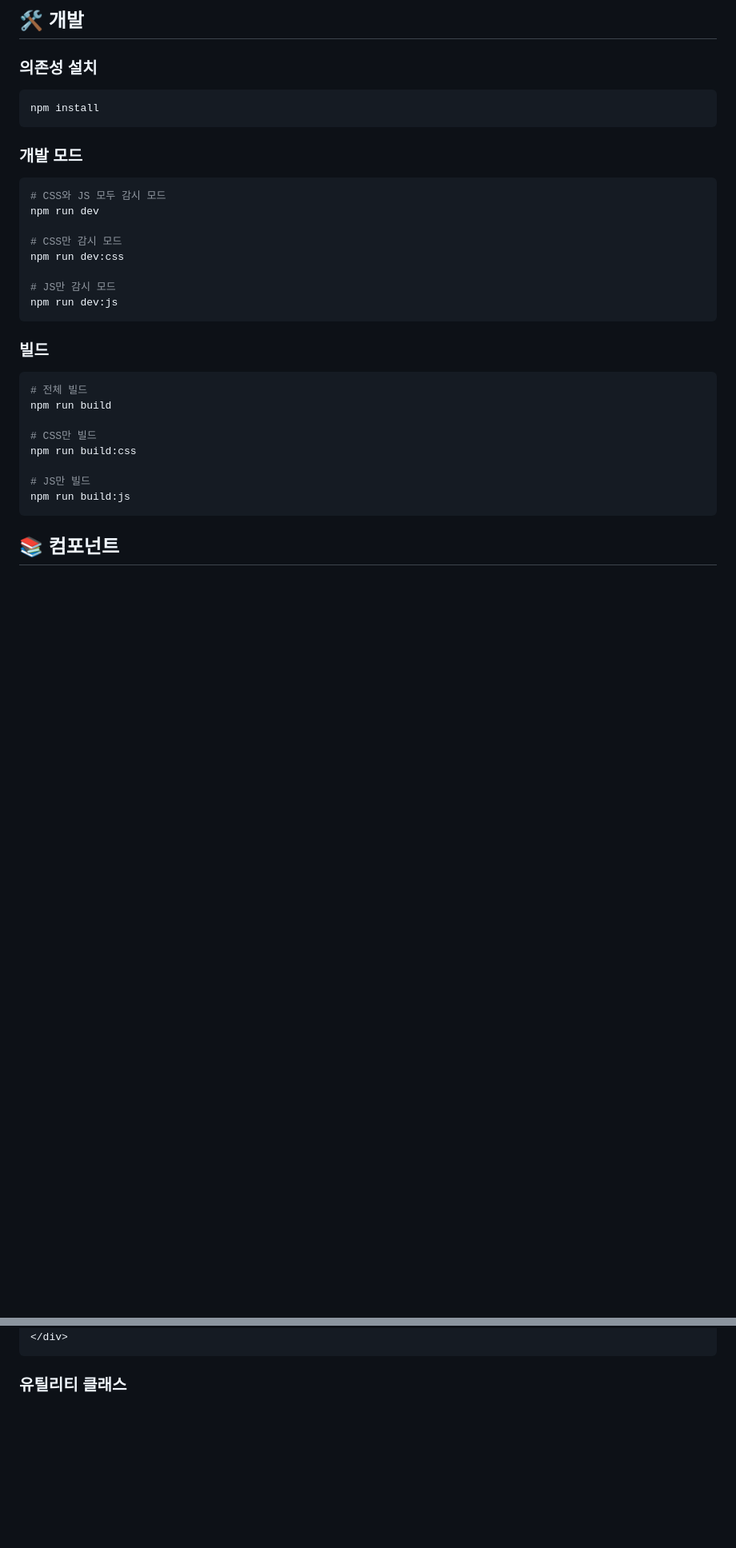
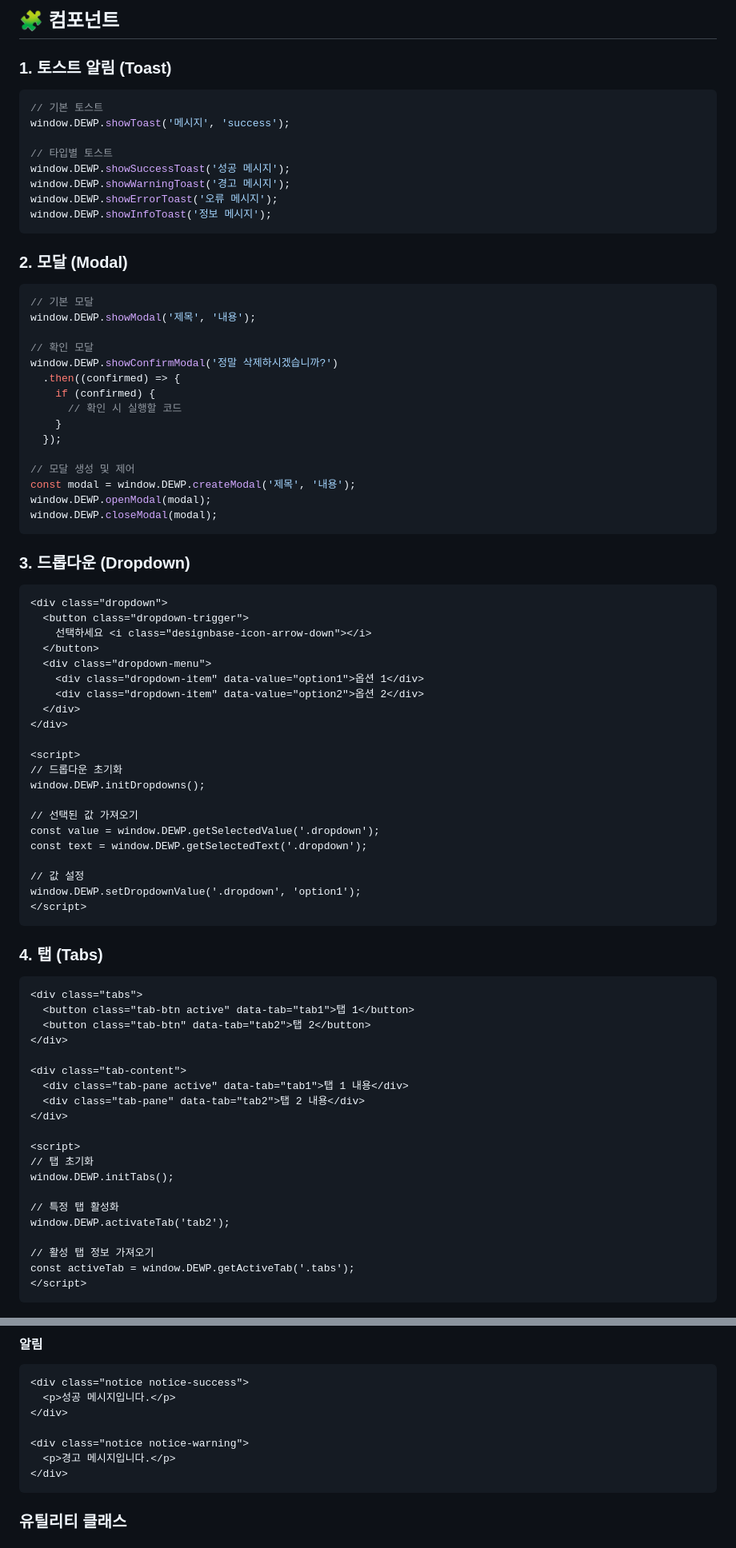
Before and after one commit to designbasekorea/designbase-wp-library, a Markdown page: README.md, 2 parts joined by grey strips. Shown at 80% size. GitHub-like rendering; blank space fills up the shorter version.

````diff
--- a/README.md
+++ b/README.md
@@ -101,34 +125,84 @@ showModal({
 ```
 
-## 🛠️ 개발
+## 🧩 컴포넌트
 
-### 의존성 설치
-```bash
-npm install
+### 1. 토스트 알림 (Toast)
+```javascript
+// 기본 토스트
+window.DEWP.showToast('메시지', 'success');
+
+// 타입별 토스트
+window.DEWP.showSuccessToast('성공 메시지');
+window.DEWP.showWarningToast('경고 메시지');
+window.DEWP.showErrorToast('오류 메시지');
+window.DEWP.showInfoToast('정보 메시지');
 ```
 
-### 개발 모드
-```bash
-# CSS와 JS 모두 감시 모드
-npm run dev
+### 2. 모달 (Modal)
+```javascript
+// 기본 모달
+window.DEWP.showModal('제목', '내용');
 
-# CSS만 감시 모드
-npm run dev:css
+// 확인 모달
+window.DEWP.showConfirmModal('정말 삭제하시겠습니까?')
+  .then((confirmed) => {
+    if (confirmed) {
+      // 확인 시 실행할 코드
+    }
+  });
 
-# JS만 감시 모드
-npm run dev:js
+// 모달 생성 및 제어
+const modal = window.DEWP.createModal('제목', '내용');
+window.DEWP.openModal(modal);
+window.DEWP.closeModal(modal);
 ```
 
-### 빌드
-```bash
-# 전체 빌드
-npm run build
+### 3. 드롭다운 (Dropdown)
+```html
+<div class="dropdown">
+  <button class="dropdown-trigger">
+    선택하세요 <i class="designbase-icon-arrow-down"></i>
+  </button>
+  <div class="dropdown-menu">
+    <div class="dropdown-item" data-value="option1">옵션 1</div>
+    <div class="dropdown-item" data-value="option2">옵션 2</div>
+  </div>
+</div>
 
-# CSS만 빌드
-npm run build:css
+<script>
+// 드롭다운 초기화
+window.DEWP.initDropdowns();
 
-# JS만 빌드
-npm run build:js
+// 선택된 값 가져오기
+const value = window.DEWP.getSelectedValue('.dropdown');
+const text = window.DEWP.getSelectedText('.dropdown');
+
+// 값 설정
+window.DEWP.setDropdownValue('.dropdown', 'option1');
+</script>
 ```
 
-## 📚 컴포넌트
+### 4. 탭 (Tabs)
+```html
+<div class="tabs">
+  <button class="tab-btn active" data-tab="tab1">탭 1</button>
+  <button class="tab-btn" data-tab="tab2">탭 2</button>
+</div>
+
+<div class="tab-content">
+  <div class="tab-pane active" data-tab="tab1">탭 1 내용</div>
+  <div class="tab-pane" data-tab="tab2">탭 2 내용</div>
+</div>
+
+<script>
+// 탭 초기화
+window.DEWP.initTabs();
+
+// 특정 탭 활성화
+window.DEWP.activateTab('tab2');
+
+// 활성 탭 정보 가져오기
+const activeTab = window.DEWP.getActiveTab('.tabs');
+</script>
+```
+
@@ -159,3 +305,11 @@ npm run build:js
+#### 알림
+```html
+<div class="notice notice-success">
+  <p>성공 메시지입니다.</p>
+</div>
+
+<div class="notice notice-warning">
+  <p>경고 메시지입니다.</p>
 </div>
 ```
 
````
Also changed, not shown: other parts of README.md (+146 -44 lines).
